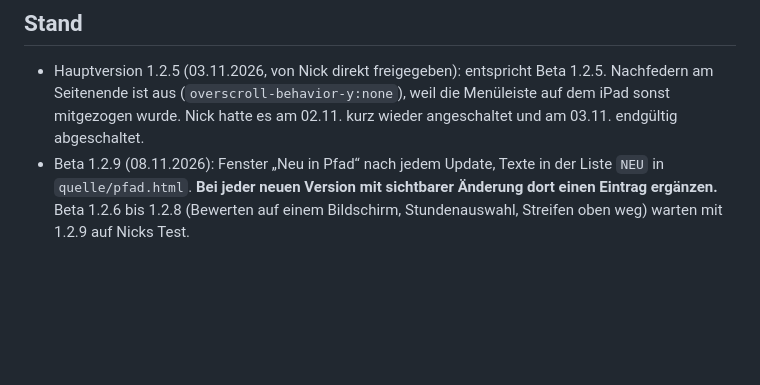
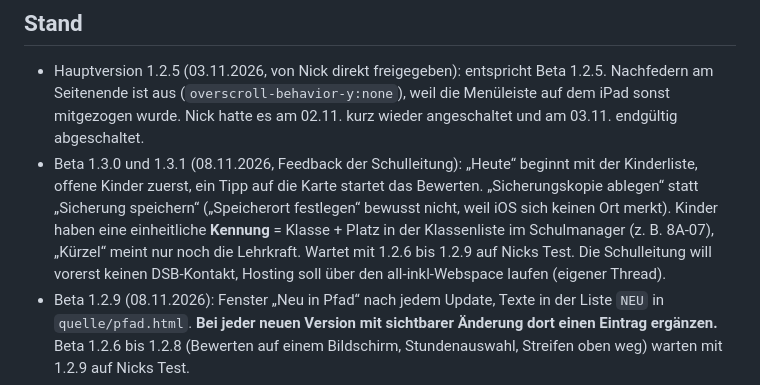
Before and after one commit to hbg-pfad/pfad, a Markdown page: docs/uebergabe.md, the part around one of its changes. Drawn GitHub-style; blank space fills up the shorter version.

```diff
--- a/docs/uebergabe.md
+++ b/docs/uebergabe.md
@@ -17,6 +17,7 @@
 ## Stand
 
 - Hauptversion 1.2.5 (03.11.2026, von Nick direkt freigegeben): entspricht Beta 1.2.5. Nachfedern am Seitenende ist aus (`overscroll-behavior-y:none`), weil die Menüleiste auf dem iPad sonst mitgezogen wurde. Nick hatte es am 02.11. kurz wieder angeschaltet und am 03.11. endgültig abgeschaltet.
+- Beta 1.3.0 und 1.3.1 (08.11.2026, Feedback der Schulleitung): „Heute“ beginnt mit der Kinderliste, offene Kinder zuerst, ein Tipp auf die Karte startet das Bewerten. „Sicherungskopie ablegen“ statt „Sicherung speichern“ („Speicherort festlegen“ bewusst nicht, weil iOS sich keinen Ort merkt). Kinder haben eine einheitliche **Kennung** = Klasse + Platz in der Klassenliste im Schulmanager (z. B. 8A-07), „Kürzel“ meint nur noch die Lehrkraft. Wartet mit 1.2.6 bis 1.2.9 auf Nicks Test. Die Schulleitung will vorerst keinen DSB-Kontakt, Hosting soll über den all-inkl-Webspace laufen (eigener Thread).
 - Beta 1.2.9 (08.11.2026): Fenster „Neu in Pfad“ nach jedem Update, Texte in der Liste `NEU` in `quelle/pfad.html`. **Bei jeder neuen Version mit sichtbarer Änderung dort einen Eintrag ergänzen.** Beta 1.2.6 bis 1.2.8 (Bewerten auf einem Bildschirm, Stundenauswahl, Streifen oben weg) warten mit 1.2.9 auf Nicks Test.
 - Beta 1.2.0 (01.11.2026): Offline zuerst, Knopf „Neu laden“ bei neuer Fassung. Davor Beta 1.1.6 (29.10.2026): Schulserver-Bereich ausgeblendet (1.1.4), Austausch im Team mit Team-Passwort (1.1.5), Sicherungs-Zeile auf „Heute“ und App-Sperre als empfohlener Einrichtungsschritt (1.1.6), Sicherungs-Zeile auch mit Beispielfall (1.1.7), Abstand oben gegen die iOS-Unschärfe (1.1.8, in 1.1.9 etwas verkleinert, auf dem iPhone prüfen). Seit 01.11.2026 in der Hauptversion.
 - Adresse seit 26.10.2026: https://hbg-pfad.github.io/pfad/ (GitHub-Organisation `hbg-pfad`). Alte Adresse unter n-bru.github.io hatte nur Testdaten, keine Brücke nötig.
```
Also changed, not shown: other parts of docs/uebergabe.md (+1 -1 lines).
